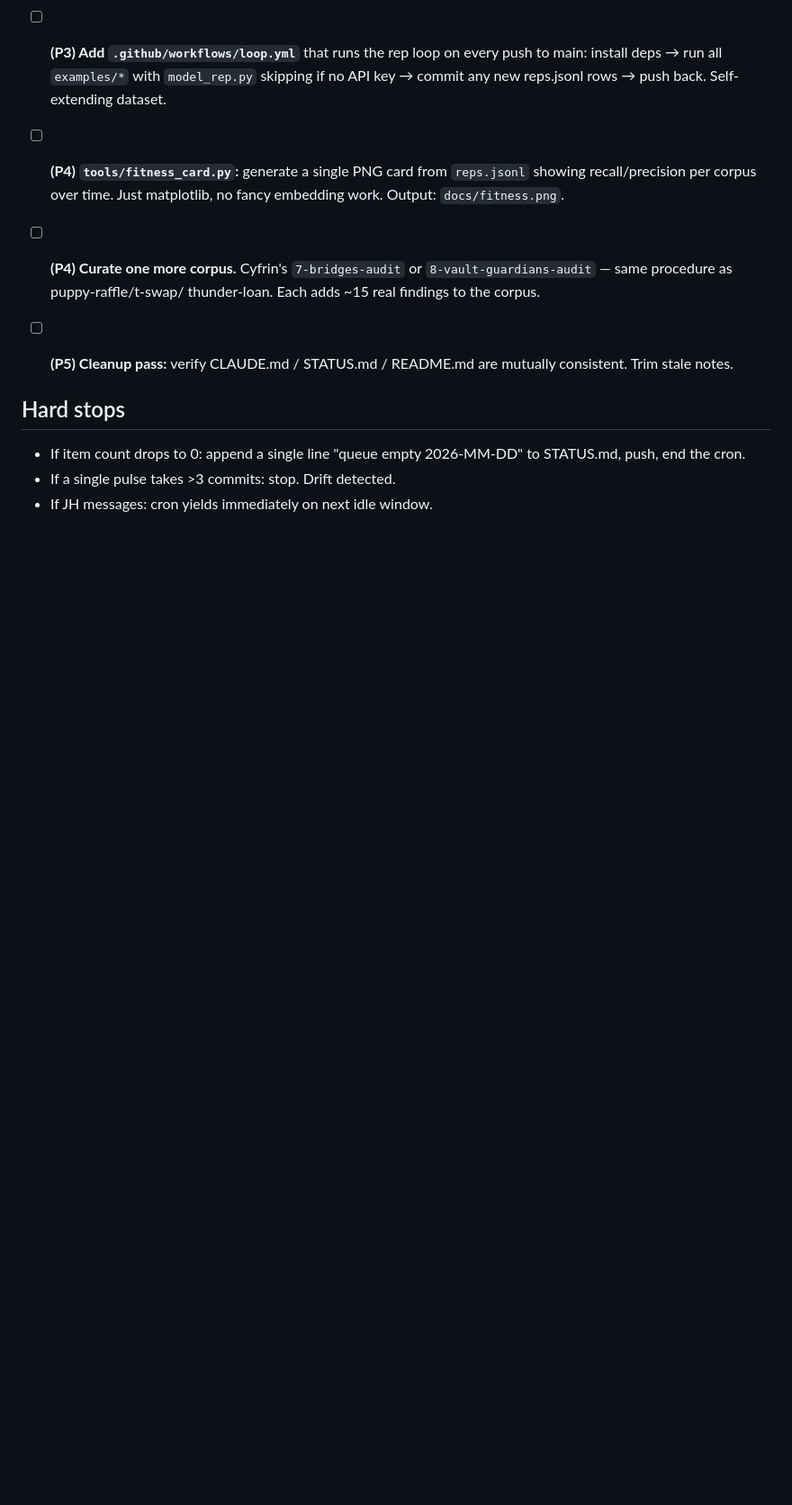
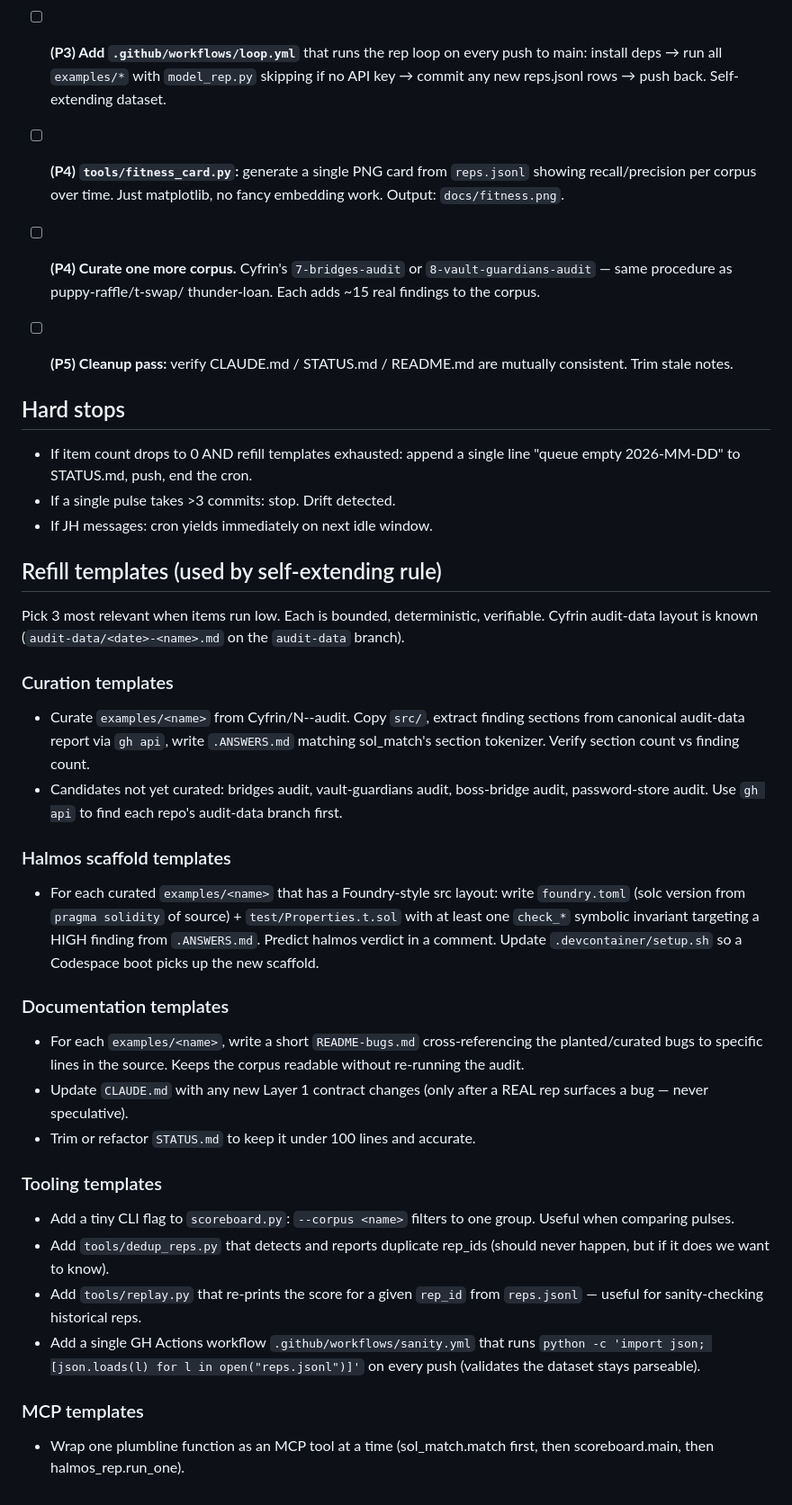
Before and after one commit to qizwiz/plumbline, a Markdown page: TODO.md, the part around one of its changes. Shown at 90% size. Drawn GitHub-style; blank space fills up the shorter version.

Commit message:
doc(TODO): self-extending refill templates + clarify hard stops for 8-hour autonomy

```diff
--- a/TODO.md
+++ b/TODO.md
@@ -63,7 +72,53 @@ This file drives the autonomous cron. Each pulse: pick the topmost
 
 ## Hard stops
 
-- If item count drops to 0: append a single line "queue empty 2026-MM-DD"
-  to STATUS.md, push, end the cron.
+- If item count drops to 0 AND refill templates exhausted: append a single
+  line "queue empty 2026-MM-DD" to STATUS.md, push, end the cron.
 - If a single pulse takes >3 commits: stop. Drift detected.
 - If JH messages: cron yields immediately on next idle window.
+
+## Refill templates (used by self-extending rule)
+
+Pick 3 most relevant when items run low. Each is bounded, deterministic,
+verifiable. Cyfrin audit-data layout is known (`audit-data/<date>-<name>.md`
+on the `audit-data` branch).
+
+### Curation templates
+- Curate `examples/<name>` from Cyfrin/N-<name>-audit. Copy `src/`, extract
+  finding sections from canonical audit-data report via `gh api`, write
+  `.ANSWERS.md` matching sol_match's section tokenizer. Verify section
+  count vs finding count.
+- Candidates not yet curated: bridges audit, vault-guardians audit,
+  boss-bridge audit, password-store audit. Use `gh api` to find each repo's
+  audit-data branch first.
+
+### Halmos scaffold templates
+- For each curated `examples/<name>` that has a Foundry-style src layout:
+  write `foundry.toml` (solc version from `pragma solidity` of source) +
+  `test/Properties.t.sol` with at least one `check_*` symbolic invariant
+  targeting a HIGH finding from `.ANSWERS.md`. Predict halmos verdict in a
+  comment. Update `.devcontainer/setup.sh` so a Codespace boot picks up
+  the new scaffold.
+
+### Documentation templates
+- For each `examples/<name>`, write a short `README-bugs.md` cross-referencing
+  the planted/curated bugs to specific lines in the source. Keeps the
+  corpus readable without re-running the audit.
+- Update `CLAUDE.md` with any new Layer 1 contract changes (only after a
+  REAL rep surfaces a bug — never speculative).
+- Trim or refactor `STATUS.md` to keep it under 100 lines and accurate.
+
+### Tooling templates
+- Add a tiny CLI flag to `scoreboard.py`: `--corpus <name>` filters to one
+  group. Useful when comparing pulses.
+- Add `tools/dedup_reps.py` that detects and reports duplicate rep_ids
+  (should never happen, but if it does we want to know).
+- Add `tools/replay.py` that re-prints the score for a given `rep_id` from
+  `reps.jsonl` — useful for sanity-checking historical reps.
+- Add a single GH Actions workflow `.github/workflows/sanity.yml` that
+  runs `python -c 'import json; [json.loads(l) for l in open("reps.jsonl")]'`
+  on every push (validates the dataset stays parseable).
+
+### MCP templates
+- Wrap one plumbline function as an MCP tool at a time (sol_match.match
+  first, then scoreboard.main, then halmos_rep.run_one).
```
Also changed, not shown: other parts of TODO.md (+9 -0 lines).
